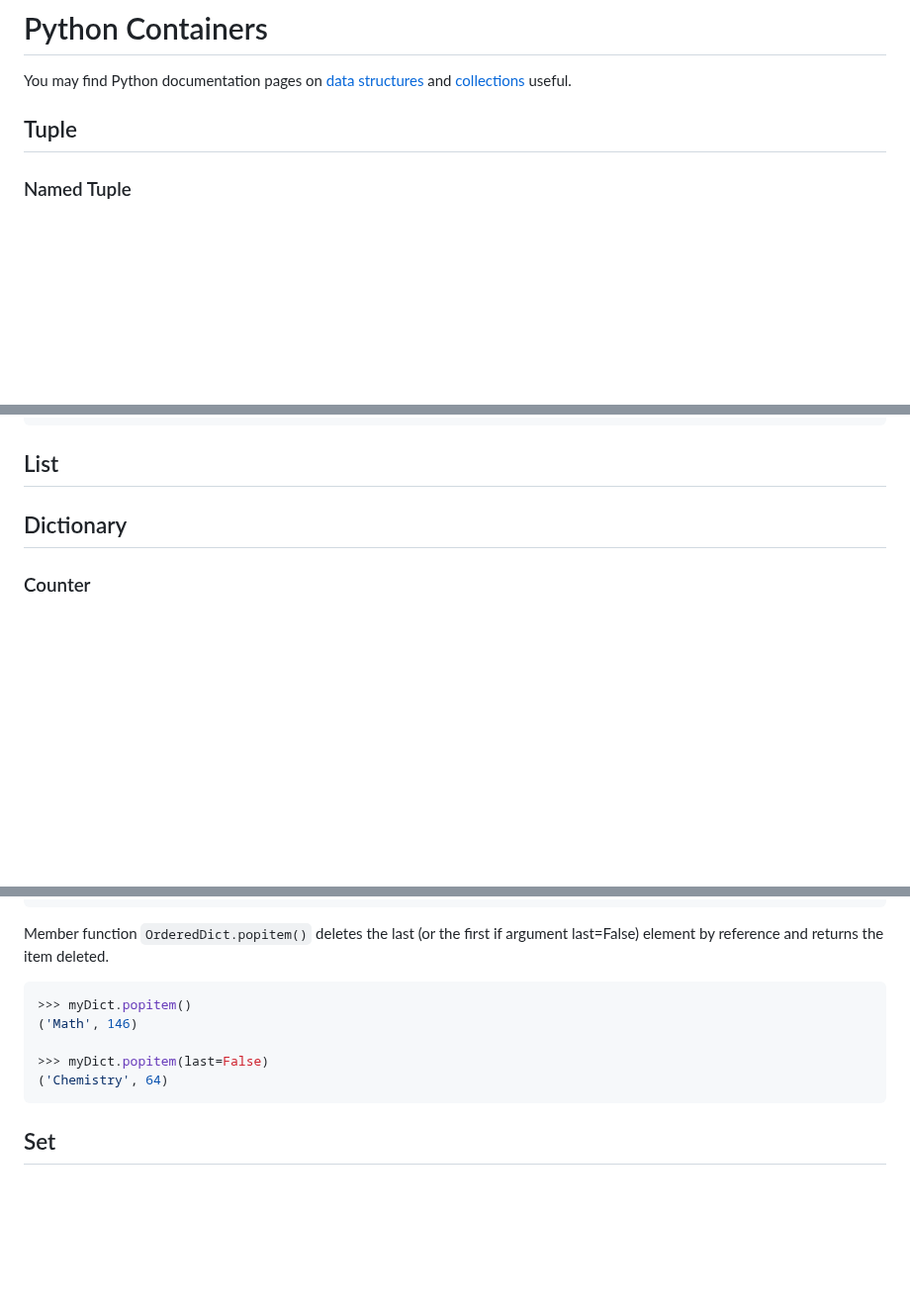
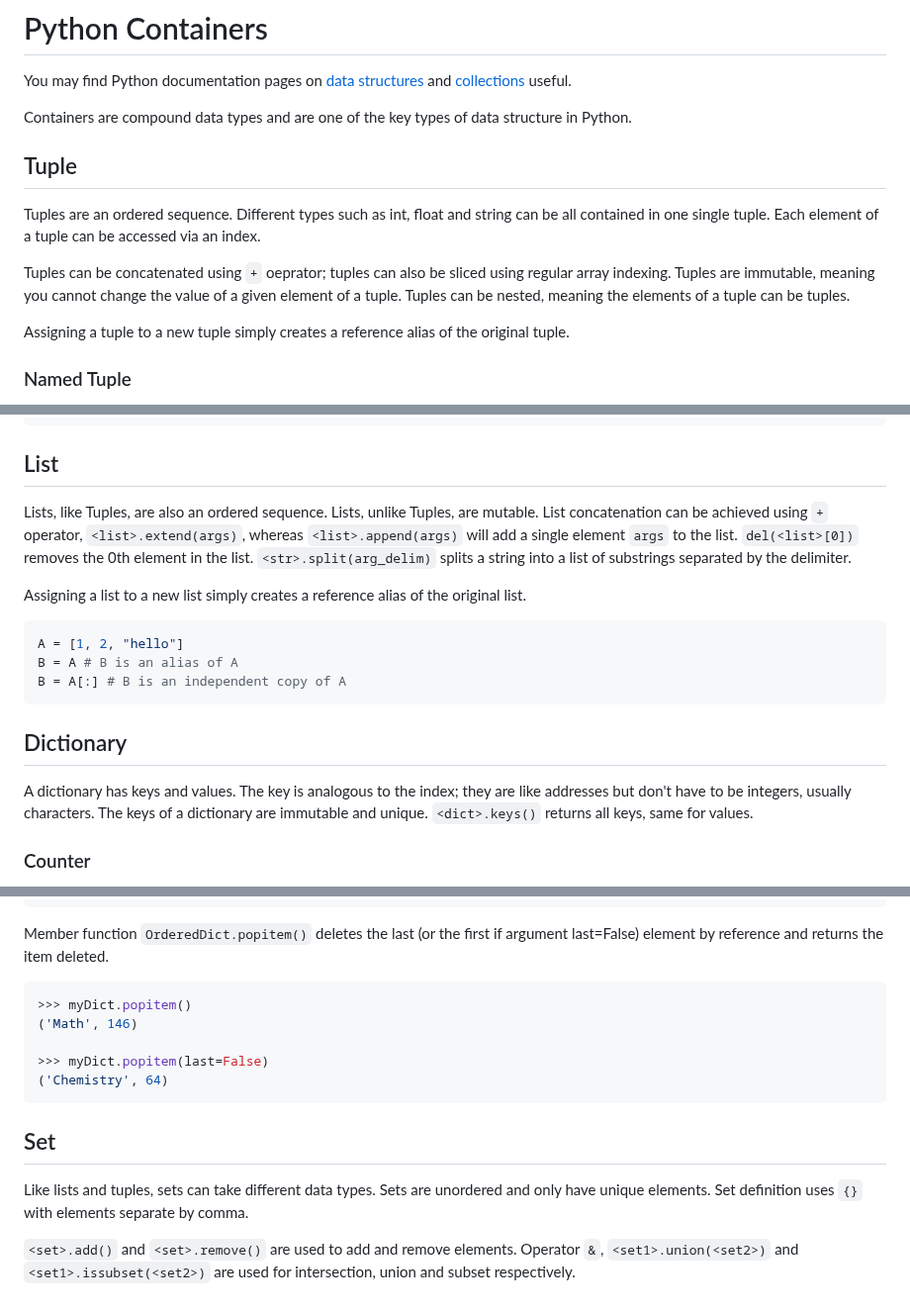
Before and after one commit to nicholas-han/Studio, a Markdown page: Python/Python Containers.md, 3 parts joined by grey strips. Shown at 99% size. Rendered like a GitHub page; blank space fills up the shorter version.

Commit message:
update python container note

````diff
--- a/Python/Python Containers.md
+++ b/Python/Python Containers.md
@@ -1,8 +1,14 @@
 # Python Containers
 You may find Python documentation pages on [data structures](https://docs.python.org/2/tutorial/datastructures.html) and [collections](https://docs.python.org/2/library/collections.html) useful.
 
+Containers are compound data types and are one of the key types of data structure in Python.
+
 ## Tuple
+Tuples are an ordered sequence. Different types such as int, float and string can be all contained in one single tuple. Each element of a tuple can be accessed via an index.
 
+Tuples can be concatenated using `+` oeprator; tuples can also be sliced using regular array indexing. Tuples are immutable, meaning you cannot change the value of a given element of a tuple. Tuples can be nested, meaning the elements of a tuple can be tuples.
+
+Assigning a tuple to a new tuple simply creates a reference alias of the original tuple.
 
 
 ### Named Tuple
@@ -30,11 +36,18 @@ person1 = person1._replace(**args)
 ```
 
 ## List
+Lists, like Tuples, are also an ordered sequence. Lists, unlike Tuples, are mutable. List concatenation can be achieved using `+` operator, `<list>.extend(args)`, whereas `<list>.append(args)` will add a single element `args` to the list. `del(<list>[0])` removes the 0th element in the list. `<str>.split(arg_delim)` splits a string into a list of substrings separated by the delimiter.
 
+Assigning a list to a new list simply creates a reference alias of the original list.
 
-
+```python
+A = [1, 2, "hello"]
+B = A # B is an alias of A
+B = A[:] # B is an independent copy of A
+```
 
 ## Dictionary
+A dictionary has keys and values. The key is analogous to the index; they are like addresses but don't have to be integers, usually characters. The keys of a dictionary are immutable and unique. `<dict>.keys()` returns all keys, same for values.
 
 
 ### Counter
@@ -93,7 +106,6 @@ OrderedDict([('Chemistry', 64), ('Physics', 82), ('English', 140), ('Chinese', 1
 ```
 
 Member function `OrderedDict.popitem()` deletes the last (or the first if argument last=False) element by reference and returns the item deleted.
-
 ```python
 >>> myDict.popitem()
 ('Math', 146)
@@ -103,3 +115,6 @@ Member function `OrderedDict.popitem()` deletes the last (or the first if argume
 ```
 
 ## Set
+Like lists and tuples, sets can take different data types. Sets are unordered and only have unique elements. Set definition uses `{}` with elements separate by comma.
+
+`<set>.add()` and `<set>.remove()` are used to add and remove elements. Operator `&`, `<set1>.union(<set2>)` and `<set1>.issubset(<set2>)` are used for intersection, union and subset respectively.
````
